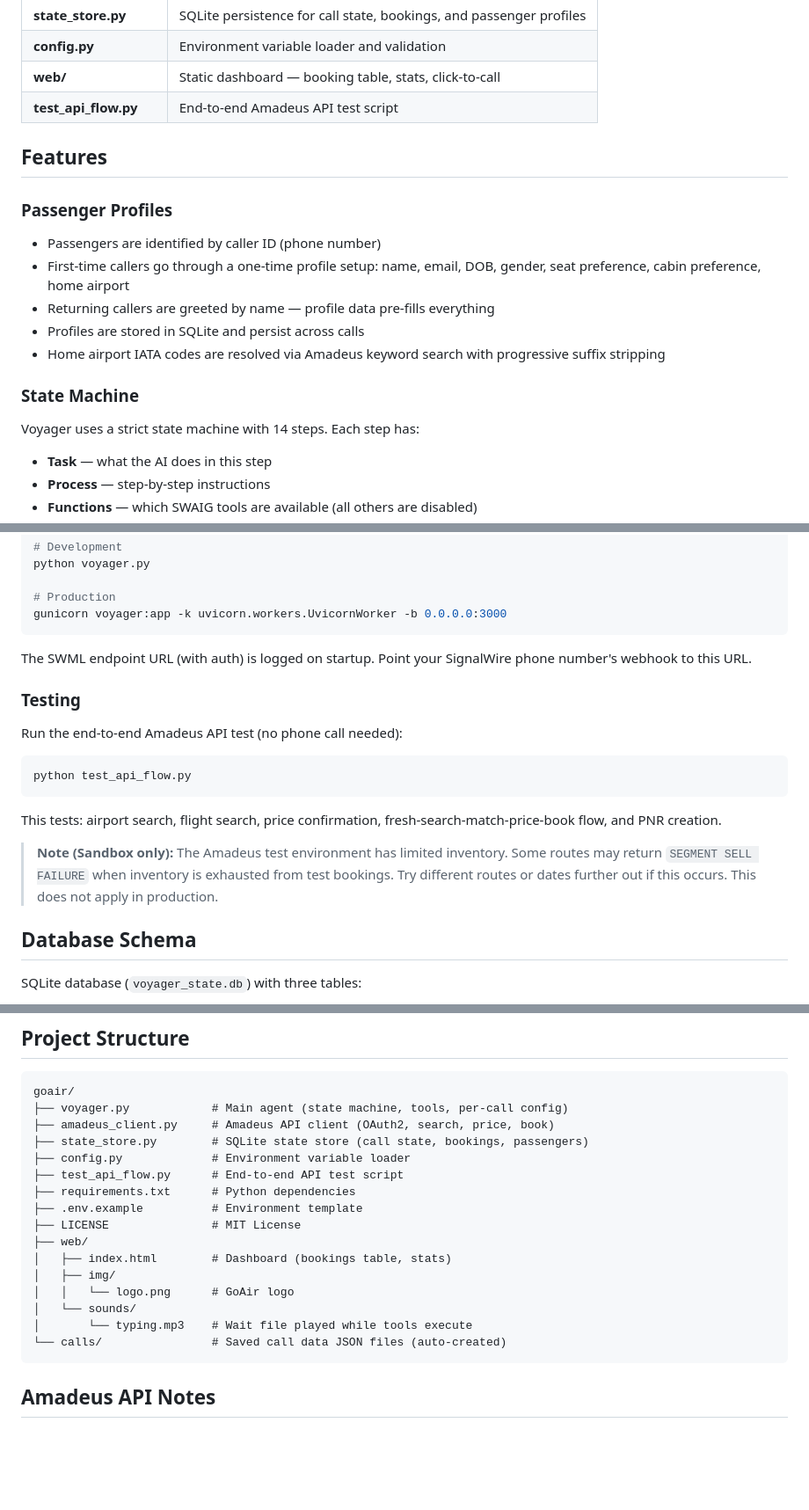
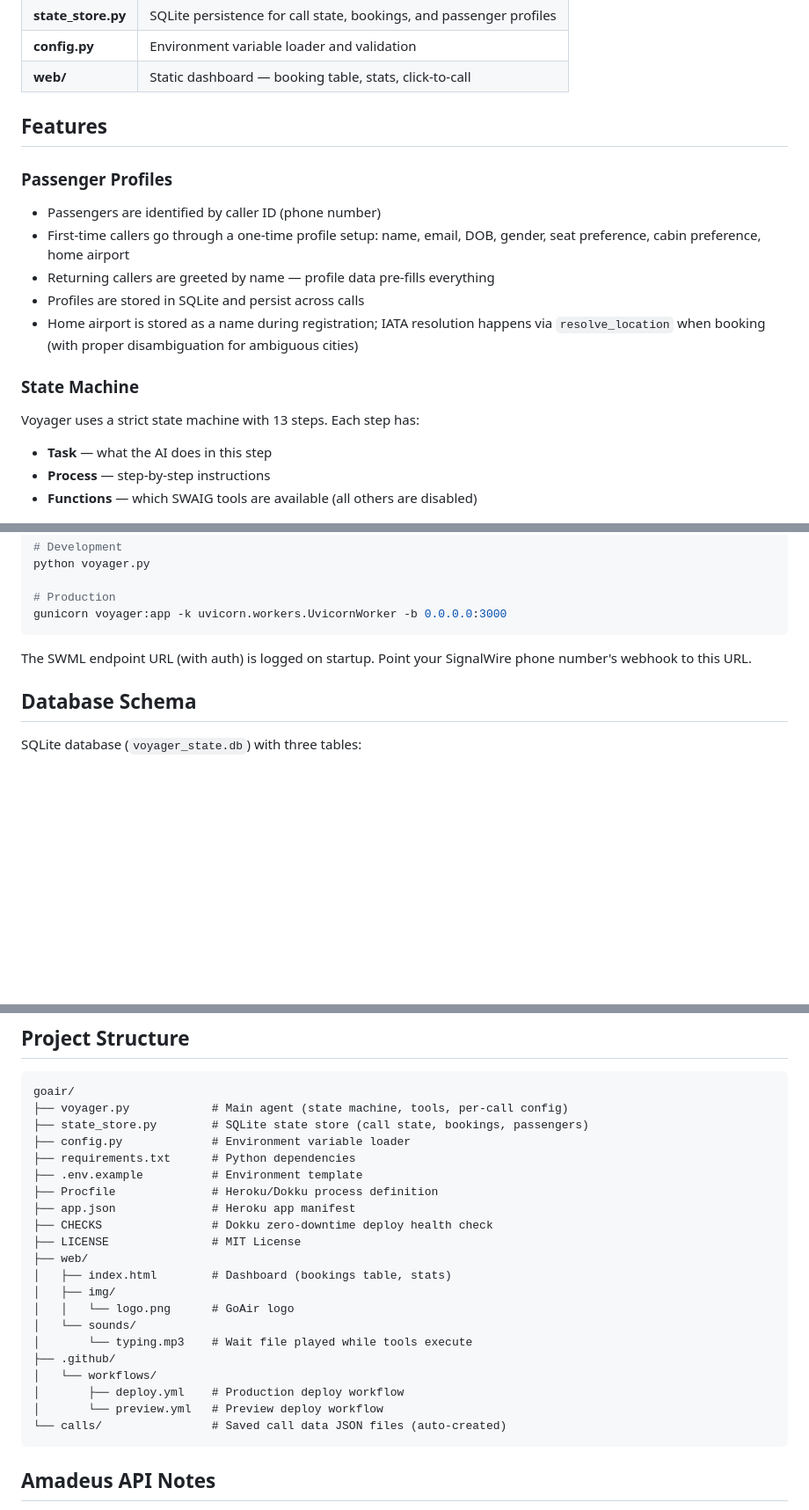
Before and after one commit to signalwire-demos/goair, a Markdown page: README.md, 3 parts joined by grey strips. Shown at 88% size. Drawn GitHub-style; blank space fills up the shorter version.

````diff
--- a/README.md
+++ b/README.md
@@ -81,7 +102,6 @@ Caller dials in
 | **state_store.py** | SQLite persistence for call state, bookings, and passenger profiles |
 | **config.py** | Environment variable loader and validation |
 | **web/** | Static dashboard — booking table, stats, click-to-call |
-| **test_api_flow.py** | End-to-end Amadeus API test script |
 
 ## Features
 
@@ -90,10 +110,10 @@ Caller dials in
 - First-time callers go through a one-time profile setup: name, email, DOB, gender, seat preference, cabin preference, home airport
 - Returning callers are greeted by name — profile data pre-fills everything
 - Profiles are stored in SQLite and persist across calls
-- Home airport IATA codes are resolved via Amadeus keyword search with progressive suffix stripping
+- Home airport is stored as a name during registration; IATA resolution happens via `resolve_location` when booking (with proper disambiguation for ambiguous cities)
 
 ### State Machine
-Voyager uses a strict state machine with 14 steps. Each step has:
+Voyager uses a strict state machine with 13 steps. Each step has:
 - **Task** — what the AI does in this step
 - **Process** — step-by-step instructions
 - **Functions** — which SWAIG tools are available (all others are disabled)
@@ -233,18 +251,6 @@ gunicorn voyager:app -k uvicorn.workers.UvicornWorker -b 0.0.0.0:3000
 
 The SWML endpoint URL (with auth) is logged on startup. Point your SignalWire phone number's webhook to this URL.
 
-### Testing
-
-Run the end-to-end Amadeus API test (no phone call needed):
-
-```bash
-python test_api_flow.py
-```
-
-This tests: airport search, flight search, price confirmation, fresh-search-match-price-book flow, and PNR creation.
-
-> **Note (Sandbox only):** The Amadeus test environment has limited inventory. Some routes may return `SEGMENT SELL FAILURE` when inventory is exhausted from test bookings. Try different routes or dates further out if this occurs. This does not apply in production.
-
 ## Database Schema
 
 SQLite database (`voyager_state.db`) with three tables:
@@ -299,12 +305,13 @@ Persistent passenger profiles keyed by phone number.
 ```
 goair/
 ├── voyager.py            # Main agent (state machine, tools, per-call config)
-├── amadeus_client.py     # Amadeus API client (OAuth2, search, price, book)
 ├── state_store.py        # SQLite state store (call state, bookings, passengers)
 ├── config.py             # Environment variable loader
-├── test_api_flow.py      # End-to-end API test script
 ├── requirements.txt      # Python dependencies
 ├── .env.example          # Environment template
+├── Procfile              # Heroku/Dokku process definition
+├── app.json              # Heroku app manifest
+├── CHECKS                # Dokku zero-downtime deploy health check
 ├── LICENSE               # MIT License
 ├── web/
 │   ├── index.html        # Dashboard (bookings table, stats)
@@ -312,6 +319,10 @@ goair/
 │   │   └── logo.png      # GoAir logo
 │   └── sounds/
 │       └── typing.mp3    # Wait file played while tools execute
+├── .github/
+│   └── workflows/
+│       ├── deploy.yml    # Production deploy workflow
+│       └── preview.yml   # Preview deploy workflow
 └── calls/                # Saved call data JSON files (auto-created)
 ```
 
````
Also changed, not shown: other parts of README.md (+77 -58 lines).
